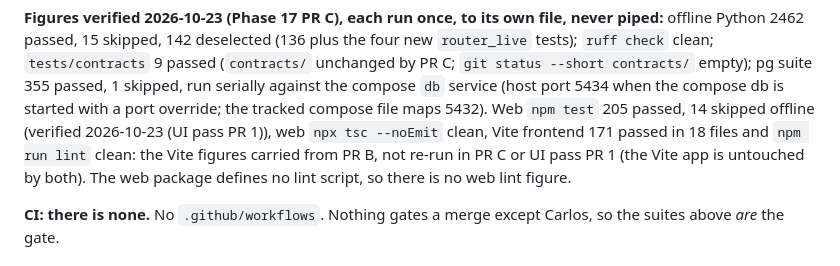
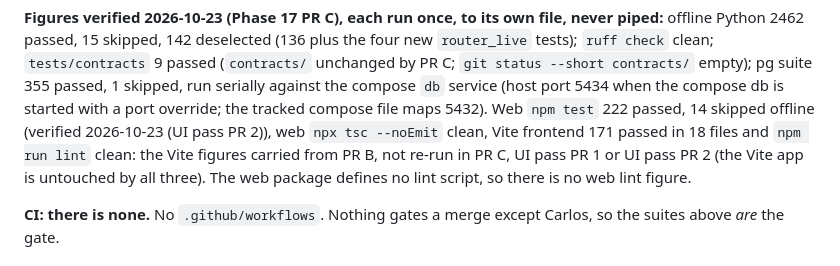
Before and after one commit to sal1391/latest_poseidon, a Markdown page: CLAUDE.md, the part around one of its changes. GitHub-like rendering.

Commit message:
docs: web figures for UI pass PR 2, spec status, PR 1 merge note
Co-Authored-By: Claude Fable 5.1 <noreply@anthropic.com>
Claude-Session: https://claude.ai/code/session_01JF4RHmNiHPVdtSR8s3Pcx8

```diff
--- a/CLAUDE.md
+++ b/CLAUDE.md
@@ -77,8 +77,8 @@ cd web && npx drizzle-kit migrate      # reads DRIZZLE_DATABASE_URL
 piped:** offline Python 2462 passed, 15 skipped, 142 deselected (136 plus the four new `router_live` tests); `ruff check` clean;
 `tests/contracts` 9 passed (`contracts/` unchanged by PR C; `git status --short contracts/` empty); pg suite 355 passed, 1
 skipped, run serially against the compose `db` service (host port 5434 when the compose db is started with a port override; the tracked compose file maps 5432).
-Web `npm test` 205 passed, 14 skipped offline (verified 2026-10-23 (UI pass PR 1)), web `npx tsc --noEmit` clean, Vite frontend 171 passed in 18 files and `npm run lint` clean:
-the Vite figures carried from PR B, not re-run in PR C or UI pass PR 1 (the Vite app is untouched by both). The web package defines no lint script,
+Web `npm test` 222 passed, 14 skipped offline (verified 2026-10-23 (UI pass PR 2)), web `npx tsc --noEmit` clean, Vite frontend 171 passed in 18 files and `npm run lint` clean:
+the Vite figures carried from PR B, not re-run in PR C, UI pass PR 1 or UI pass PR 2 (the Vite app is untouched by all three). The web package defines no lint script,
 so there is no web lint figure.
 
 **CI: there is none.** No `.github/workflows`. Nothing gates a merge except Carlos, so the suites
```
Also changed, not shown: other parts of CLAUDE.md (+1 -1 lines), 2 other files.
